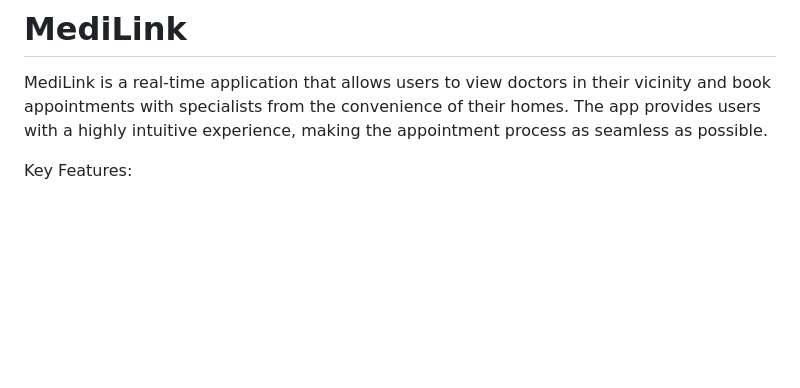
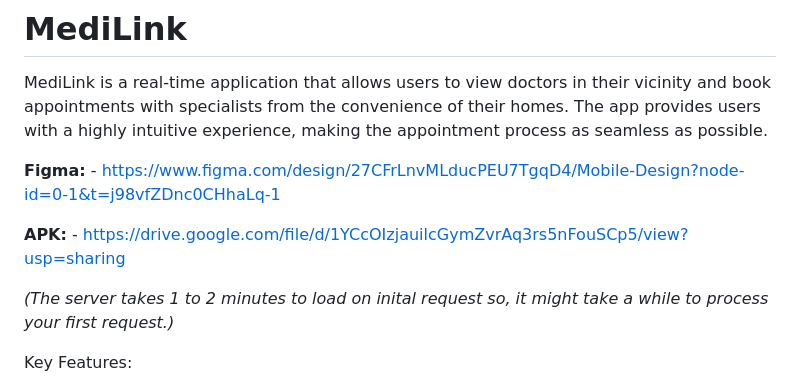
Before and after one commit to Aditya-2407-G/MediLink, a Markdown page: README.md, the part around the change printed below. Rendered like a GitHub page; blank space fills up the shorter version.

```diff
--- a/README.md
+++ b/README.md
@@ -2,6 +2,16 @@
 # MediLink
 
 MediLink is a real-time application that allows users to view doctors in their vicinity and book appointments with specialists from the convenience of their homes. The app provides users with a highly intuitive experience, making the appointment process as seamless as possible.
+
+
+**Figma:** - https://www.figma.com/design/27CFrLnvMLducPEU7TgqD4/Mobile-Design?node-id=0-1&t=j98vfZDnc0CHhaLq-1
+
+
+**APK:** - https://drive.google.com/file/d/1YCcOIzjauilcGymZvrAq3rs5nFouSCp5/view?usp=sharing
+
+
+*(The server takes 1 to 2 minutes to load on inital request so, it might take a while to process your first request.)*
+
 
 Key Features:
 
```
Also changed, not shown: other parts of README.md (+6 -1 lines).
